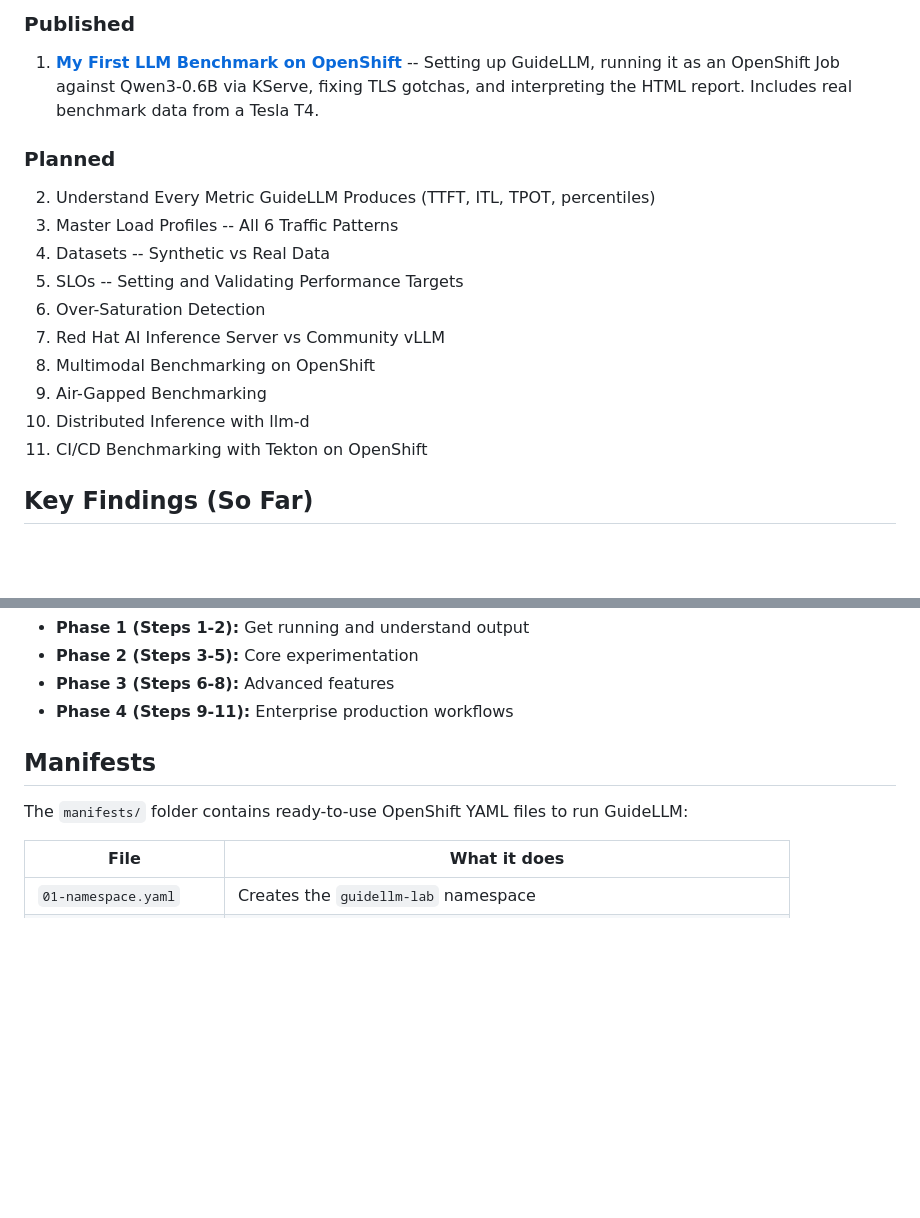
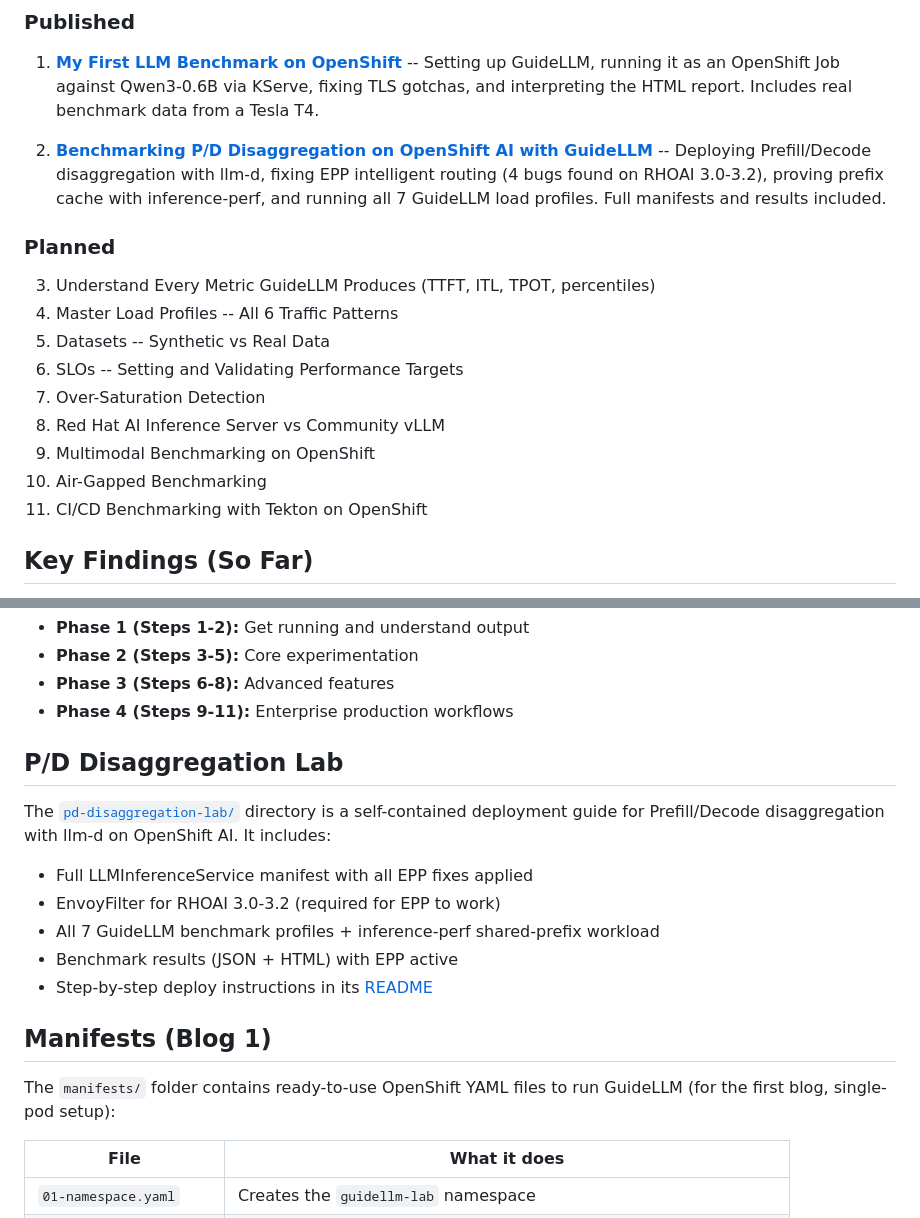
Before and after one commit to nirjhar17/guidellm-on-openshift, a Markdown page: README.md, 2 parts joined by grey strips. GitHub-like rendering; blank space fills up the shorter version.

Commit message:
Add Blog 2 (P/D Disaggregation) to published list, add lab section
- Blog Series: add P/D disaggregation blog as published entry #2
- Add P/D Disaggregation Lab section pointing to pd-disaggregation-lab/
- Clarify manifests/ is for Blog 1 (single-pod setup)
- Fix typo on line 1

Co-authored-by: Cursor <cursoragent@cursor.com>

```diff
--- a/README.md
+++ b/README.md
@@ -23,17 +23,18 @@ This repo documents my journey learning GuideLLM by running it against live LLM
 
 1. **[My First LLM Benchmark on OpenShift](blog-1-first-benchmark.md)** -- Setting up GuideLLM, running it as an OpenShift Job against Qwen3-0.6B via KServe, fixing TLS gotchas, and interpreting the HTML report. Includes real benchmark data from a Tesla T4.
 
+2. **[Benchmarking P/D Disaggregation on OpenShift AI with GuideLLM](pd-disaggregation-lab/blog-benchmarking-llm-d-guidellm.md)** -- Deploying Prefill/Decode disaggregation with llm-d, fixing EPP intelligent routing (4 bugs found on RHOAI 3.0-3.2), proving prefix cache with inference-perf, and running all 7 GuideLLM load profiles. Full manifests and results included.
+
 ### Planned
 
-2. Understand Every Metric GuideLLM Produces (TTFT, ITL, TPOT, percentiles)
-3. Master Load Profiles -- All 6 Traffic Patterns
-4. Datasets -- Synthetic vs Real Data
-5. SLOs -- Setting and Validating Performance Targets
-6. Over-Saturation Detection
-7. Red Hat AI Inference Server vs Community vLLM
-8. Multimodal Benchmarking on OpenShift
-9. Air-Gapped Benchmarking
-10. Distributed Inference with llm-d
+3. Understand Every Metric GuideLLM Produces (TTFT, ITL, TPOT, percentiles)
+4. Master Load Profiles -- All 6 Traffic Patterns
+5. Datasets -- Synthetic vs Real Data
+6. SLOs -- Setting and Validating Performance Targets
+7. Over-Saturation Detection
+8. Red Hat AI Inference Server vs Community vLLM
+9. Multimodal Benchmarking on OpenShift
+10. Air-Gapped Benchmarking
 11. CI/CD Benchmarking with Tekton on OpenShift
 
 ## Key Findings (So Far)
@@ -55,9 +56,19 @@ The full 11-step learning path is documented in [blog-series-plan.md](blog-serie
 - **Phase 3 (Steps 6-8):** Advanced features
 - **Phase 4 (Steps 9-11):** Enterprise production workflows
 
-## Manifests
+## P/D Disaggregation Lab
 
-The `manifests/` folder contains ready-to-use OpenShift YAML files to run GuideLLM:
+The [`pd-disaggregation-lab/`](pd-disaggregation-lab/) directory is a self-contained deployment guide for Prefill/Decode disaggregation with llm-d on OpenShift AI. It includes:
+
+- Full LLMInferenceService manifest with all EPP fixes applied
+- EnvoyFilter for RHOAI 3.0-3.2 (required for EPP to work)
+- All 7 GuideLLM benchmark profiles + inference-perf shared-prefix workload
+- Benchmark results (JSON + HTML) with EPP active
+- Step-by-step deploy instructions in its [README](pd-disaggregation-lab/README.md)
+
+## Manifests (Blog 1)
+
+The `manifests/` folder contains ready-to-use OpenShift YAML files to run GuideLLM (for the first blog, single-pod setup):
 
 | File | What it does |
 |------|-------------|
```
